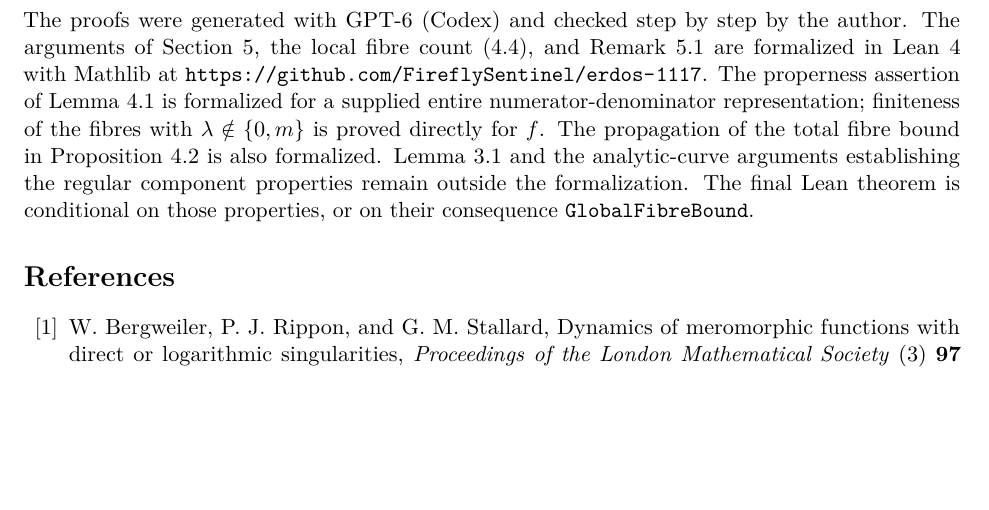
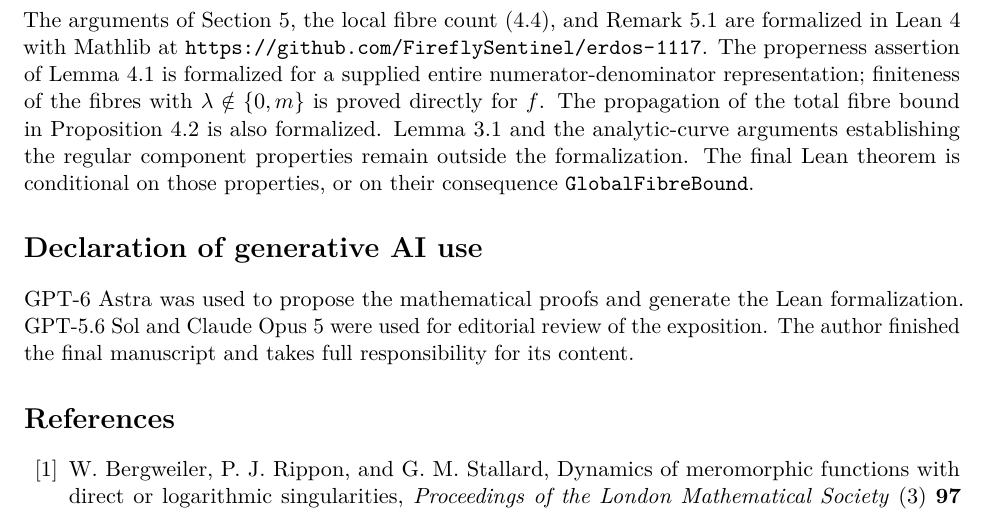
Before and after one commit to FireflySentinel/erdos-1117, a LaTeX paper (paper/PROOF.tex): part of page 7 of 7, cut at the place of the change, the shorter picture padded with empty space. Compiled offline with pdfLaTeX.

Commit message:
Separate code availability and update the AI disclosure

```diff
--- a/paper/PROOF.tex
+++ b/paper/PROOF.tex
@@ -501,6 +501,5 @@ is sharp for every \(k\).
 
-The proofs were generated with GPT-6 (Codex) and checked step by step
-by the author. The arguments of Section~\ref{sec:maxima}, the local
+The arguments of Section~\ref{sec:maxima}, the local
 fibre count \eqref{eq:small-fibre}, and Remark~\ref{rem:sharp} are
 formalized in Lean 4 with Mathlib at
 \url{https://github.com/FireflySentinel/erdos-1117}.
@@ -512,6 +511,13 @@ is also formalized. Lemma~\ref{lem:small-products} and the
 analytic-curve arguments establishing the regular component properties
 remain outside the formalization. The final Lean theorem is conditional
 on those properties, or on their consequence \texttt{GlobalFibreBound}.
+
+\section*{Declaration of generative AI use}
+
+GPT-6 Astra was used to propose the mathematical proofs and generate
+the Lean formalization. GPT-5.6 Sol and Claude Opus 5 were used for
+editorial review of the exposition. The author finished the final
+manuscript and takes full responsibility for its content.
 
 \begin{thebibliography}{10}
 
```
Also changed, not shown: paper/PROOF.pdf, paper/PROOF.tex (2 more changed lines).
